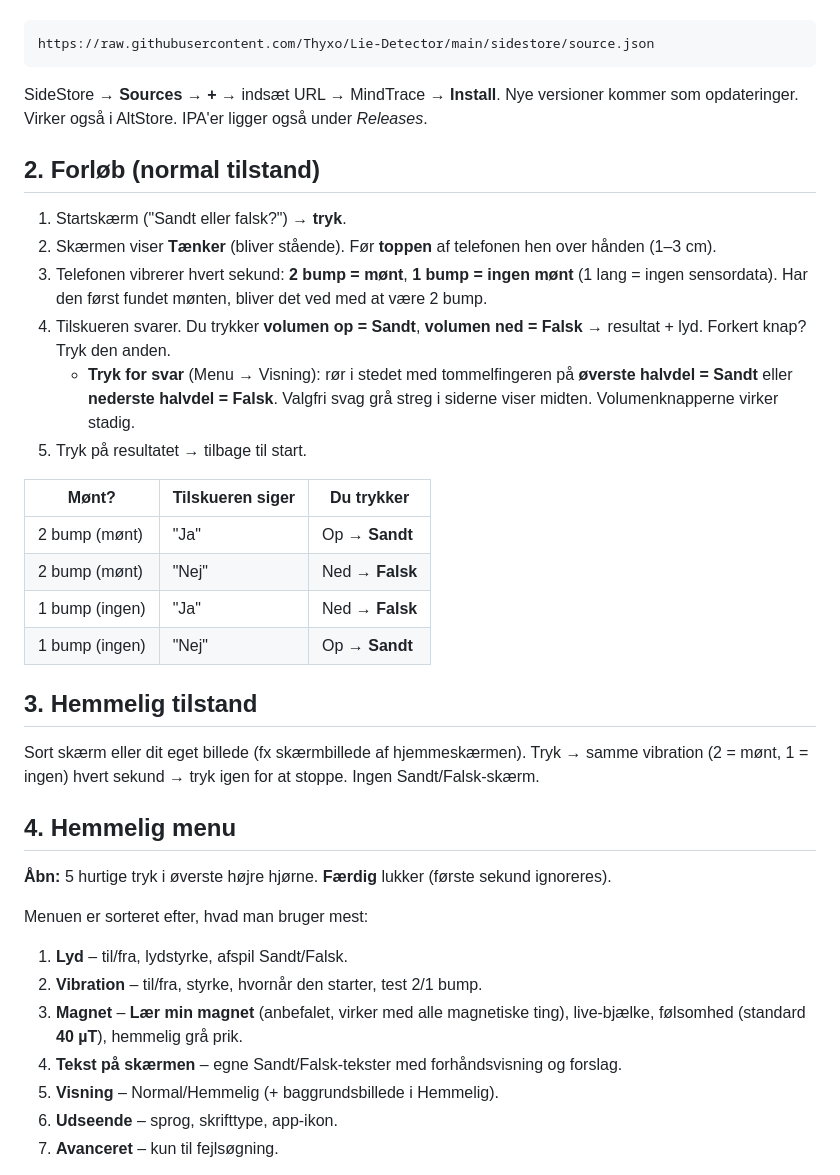
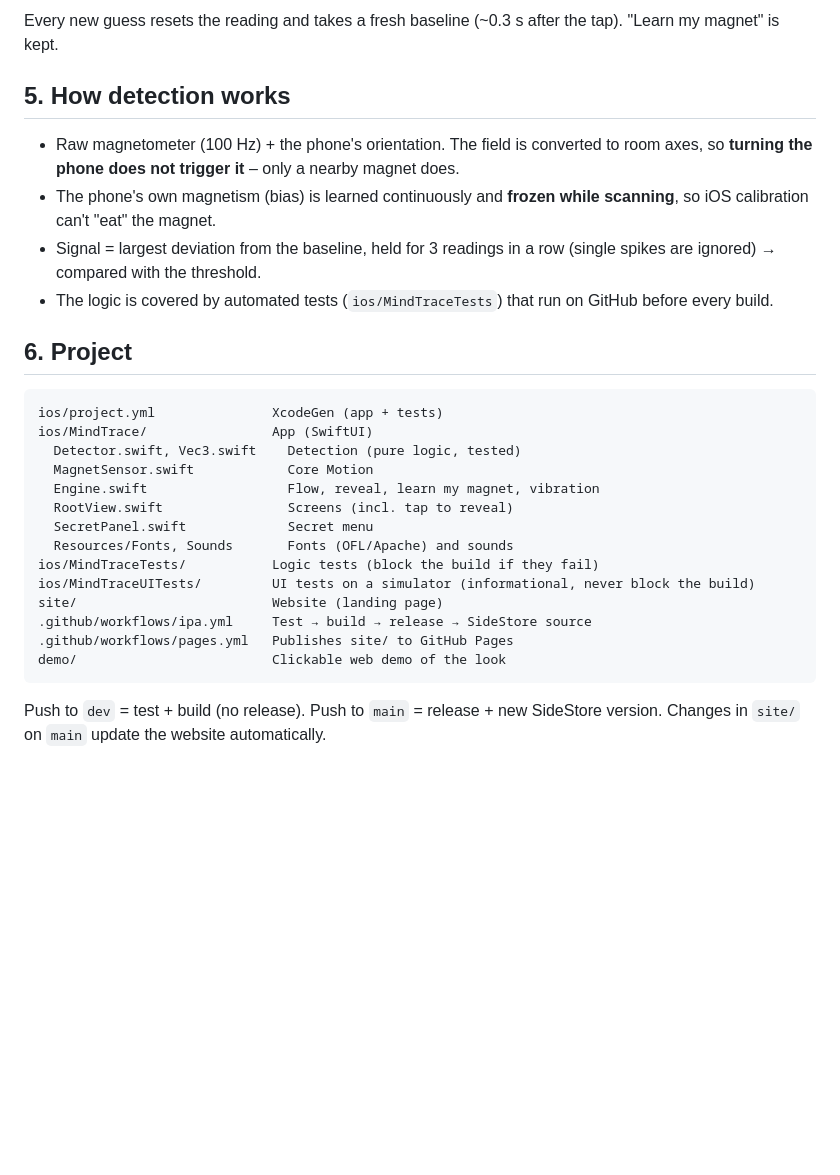
Before and after one commit to Thyxo/Lie-Detector, a Markdown page: README.md, the part around one of its changes. Drawn GitHub-style; blank space fills up the shorter version.

Commit message:
README in English, updated (iLoader, tap to reveal, website, CI)
Co-Authored-By: Claude Opus 5.5 <noreply@anthropic.com>
Claude-Session: https://claude.ai/code/session_01RkXUPoj8HuhYi4K7wWsVnt

````diff
--- a/README.md
+++ b/README.md
@@ -11,37 +57,27 @@ Kilde-URL:
+Every new guess resets the reading and takes a fresh baseline (~0.3 s after the tap). "Learn my magnet" is kept.
+
+## 5. How detection works
+- Raw magnetometer (100 Hz) + the phone's orientation. The field is converted to room axes, so **turning the phone does not trigger it** – only a nearby magnet does.
+- The phone's own magnetism (bias) is learned continuously and **frozen while scanning**, so iOS calibration can't "eat" the magnet.
+- Signal = largest deviation from the baseline, held for 3 readings in a row (single spikes are ignored) → compared with the threshold.
+- The logic is covered by automated tests (`ios/MindTraceTests`) that run on GitHub before every build.
+
+## 6. Project
 ```
-https://raw.githubusercontent.com/Thyxo/Lie-Detector/main/sidestore/source.json
+ios/project.yml               XcodeGen (app + tests)
+ios/MindTrace/                App (SwiftUI)
+  Detector.swift, Vec3.swift    Detection (pure logic, tested)
+  MagnetSensor.swift            Core Motion
+  Engine.swift                  Flow, reveal, learn my magnet, vibration
+  RootView.swift                Screens (incl. tap to reveal)
+  SecretPanel.swift             Secret menu
+  Resources/Fonts, Sounds       Fonts (OFL/Apache) and sounds
+ios/MindTraceTests/           Logic tests (block the build if they fail)
+ios/MindTraceUITests/         UI tests on a simulator (informational, never block the build)
+site/                         Website (landing page)
+.github/workflows/ipa.yml     Test → build → release → SideStore source
+.github/workflows/pages.yml   Publishes site/ to GitHub Pages
+demo/                         Clickable web demo of the look
 ```
-SideStore → **Sources** → **+** → indsæt URL → MindTrace → **Install**. Nye versioner kommer som opdateringer. Virker også i AltStore. IPA'er ligger også under *Releases*.
+Push to `dev` = test + build (no release). Push to `main` = release + new SideStore version. Changes in `site/` on `main` update the website automatically.
 
-## 2. Forløb (normal tilstand)
-1. Startskærm ("Sandt eller falsk?") → **tryk**.
-2. Skærmen viser **Tænker** (bliver stående). Før **toppen** af telefonen hen over hånden (1–3 cm).
-3. Telefonen vibrerer hvert sekund: **2 bump = mønt**, **1 bump = ingen mønt** (1 lang = ingen sensordata). Har den først fundet mønten, bliver det ved med at være 2 bump.
-4. Tilskueren svarer. Du trykker **volumen op = Sandt**, **volumen ned = Falsk** → resultat + lyd. Forkert knap? Tryk den anden.
-   - **Tryk for svar** (Menu → Visning): rør i stedet med tommelfingeren på **øverste halvdel = Sandt** eller **nederste halvdel = Falsk**. Valgfri svag grå streg i siderne viser midten. Volumenknapperne virker stadig.
-5. Tryk på resultatet → tilbage til start.
-
-| Mønt? | Tilskueren siger | Du trykker |
-|---|---|---|
-| 2 bump (mønt) | "Ja" | Op → **Sandt** |
-| 2 bump (mønt) | "Nej" | Ned → **Falsk** |
-| 1 bump (ingen) | "Ja" | Ned → **Falsk** |
-| 1 bump (ingen) | "Nej" | Op → **Sandt** |
-
-## 3. Hemmelig tilstand
-Sort skærm eller dit eget billede (fx skærmbillede af hjemmeskærmen). Tryk → samme vibration (2 = mønt, 1 = ingen) hvert sekund → tryk igen for at stoppe. Ingen Sandt/Falsk-skærm.
-
-## 4. Hemmelig menu
-**Åbn:** 5 hurtige tryk i øverste højre hjørne. **Færdig** lukker (første sekund ignoreres).
-
-
-Menuen er sorteret efter, hvad man bruger mest:
-
-1. **Lyd** – til/fra, lydstyrke, afspil Sandt/Falsk.
-2. **Vibration** – til/fra, styrke, hvornår den starter, test 2/1 bump.
-3. **Magnet** – **Lær min magnet** (anbefalet, virker med alle magnetiske ting), live-bjælke, følsomhed (standard **40 µT**), hemmelig grå prik.
-4. **Tekst på skærmen** – egne Sandt/Falsk-tekster med forhåndsvisning og forslag.
-5. **Visning** – Normal/Hemmelig (+ baggrundsbillede i Hemmelig).
-6. **Udseende** – sprog, skrifttype, app-ikon.
-7. **Avanceret** – kun til fejlsøgning.
-
````
Also changed, not shown: other parts of README.md (+55 -32 lines).
